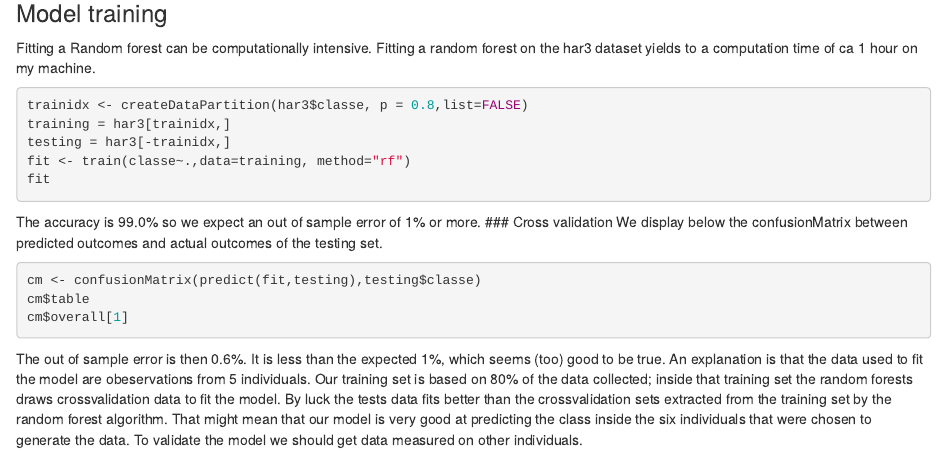
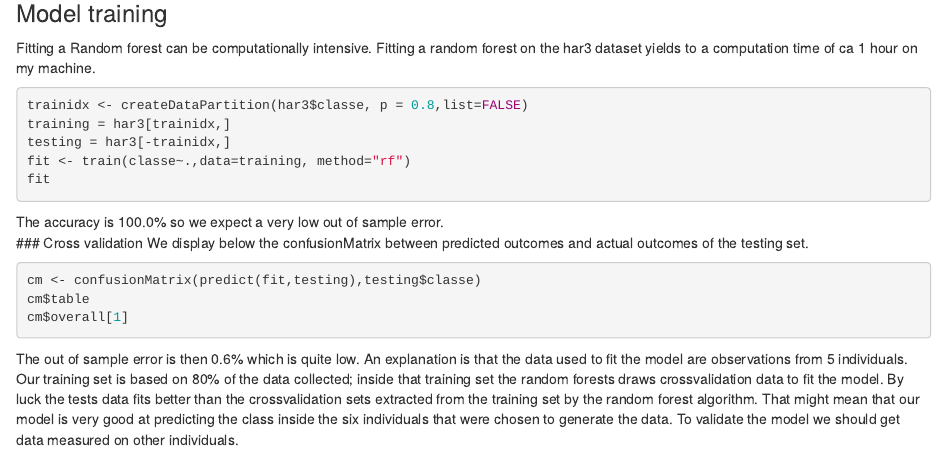
Before and after one commit to obouissou/PracticalML, an R Markdown document (PMLproject.rmd): the page in a window 1100 px wide, from 760 px down. Rendered offline with R 4.5, knitr and Pandoc, with nearby package versions; the code chunks are not run, so their results and figures are left out.

Commit message:
PML project HTML and rmd

````diff
--- a/PMLproject.rmd
+++ b/PMLproject.rmd
@@ -41,7 +41,7 @@ testing = har3[-trainidx,]
 fit <- train(classe~.,data=training, method="rf")
 fit
 ```
-The accuracy is 99.0% so we expect an out of sample error of 1% or more.
+The accuracy is 100.0% so we expect a very low out of sample error.
 ### Cross validation
 We display below the confusionMatrix between predicted outcomes and actual outcomes of the testing set.
 ```{r}
@@ -49,5 +49,5 @@ cm <- confusionMatrix(predict(fit,testing),testing$classe)
 cm$table
 cm$overall[1]
 ```
-The out of sample error is then 0.6%. It is less than the expected 1%, which seems (too) good to be true. An explanation is that the data used to fit the model are obeservations from 5 individuals. Our training set is based on 80% of the data collected; inside that training set the random forests draws crossvalidation data to fit the model. By luck the tests data fits better than the crossvalidation sets extracted from the training set by the random forest algorithm.
+The out of sample error is then 0.6% which is quite low. An explanation is that the data used to fit the model are observations from 5 individuals. Our training set is based on 80% of the data collected; inside that training set the random forests draws crossvalidation data to fit the model. By luck the tests data fits better than the crossvalidation sets extracted from the training set by the random forest algorithm.
 That might mean that our model is very good at predicting the class inside the six individuals that were chosen to generate the data. To validate the model we should get data measured on other individuals.
````
Also changed, not shown: PMLproject.html (added).
